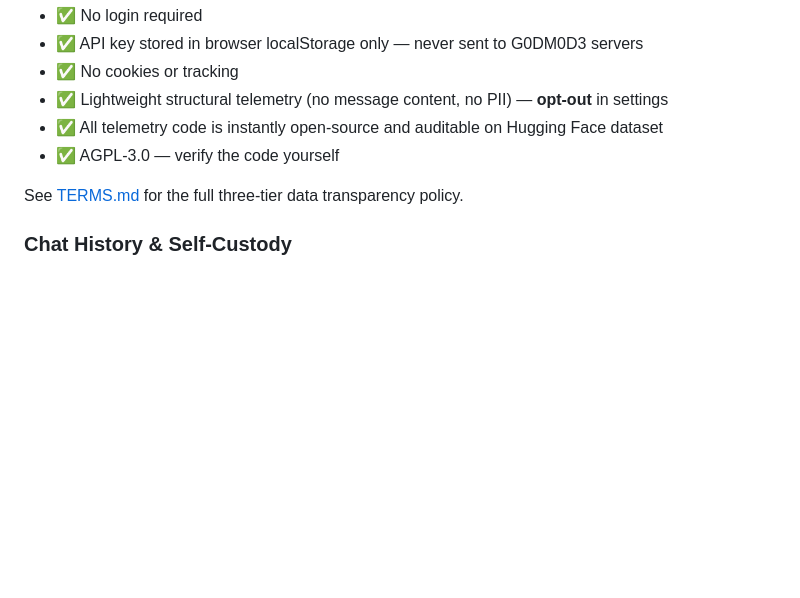
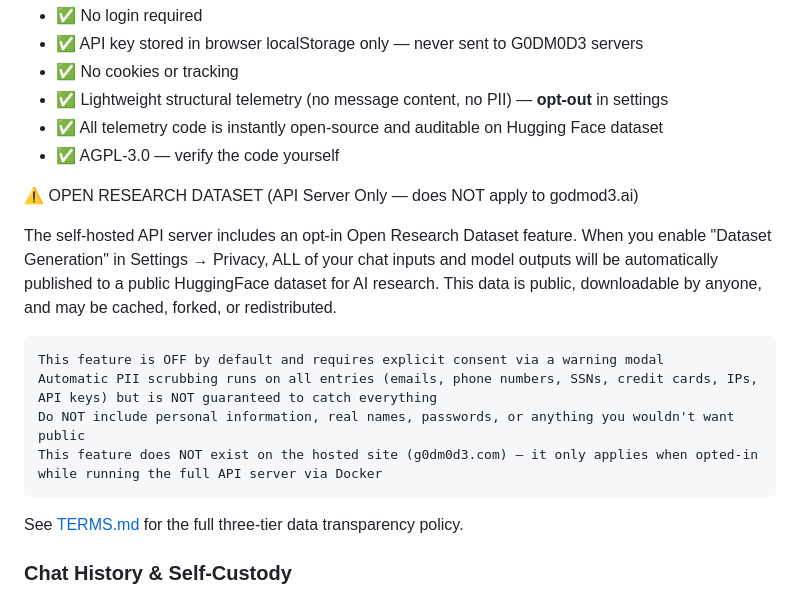
Before and after one commit to prem9879/CES, a Markdown page: README.md, the part around the change. Rendered like a GitHub page; blank space fills up the shorter version.

Commit message:
Document Open Research Dataset feature in README
Added information about the Open Research Dataset feature and its implications for user data privacy.

```diff
--- a/README.md
+++ b/README.md
@@ -122,6 +122,15 @@ G0DM0D3 takes privacy seriously:
 - ✅ All telemetry code is instantly open-source and auditable on Hugging Face dataset
 - ✅ AGPL-3.0 — verify the code yourself
 
+⚠️ OPEN RESEARCH DATASET (API Server Only — does NOT apply to godmod3.ai)
+
+The self-hosted API server includes an opt-in Open Research Dataset feature. When you enable "Dataset Generation" in Settings → Privacy, ALL of your chat inputs and model outputs will be automatically published to a public HuggingFace dataset for AI research. This data is public, downloadable by anyone, and may be cached, forked, or redistributed.
+
+    This feature is OFF by default and requires explicit consent via a warning modal
+    Automatic PII scrubbing runs on all entries (emails, phone numbers, SSNs, credit cards, IPs, API keys) but is NOT guaranteed to catch everything
+    Do NOT include personal information, real names, passwords, or anything you wouldn't want public
+    This feature does NOT exist on the hosted site (g0dm0d3.com) — it only applies when opted-in while running the full API server via Docker
+
 See [TERMS.md](TERMS.md) for the full three-tier data transparency policy.
 
 ### Chat History & Self-Custody
```
